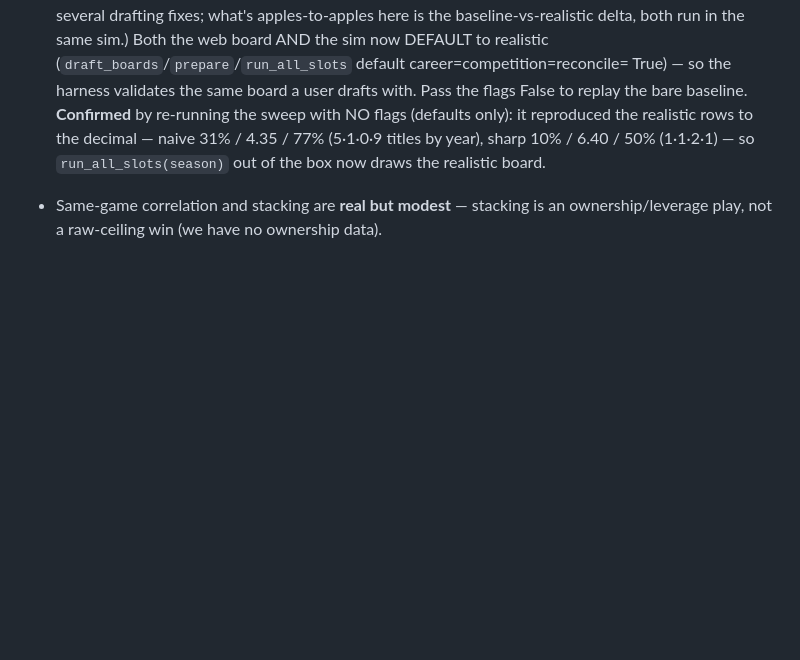
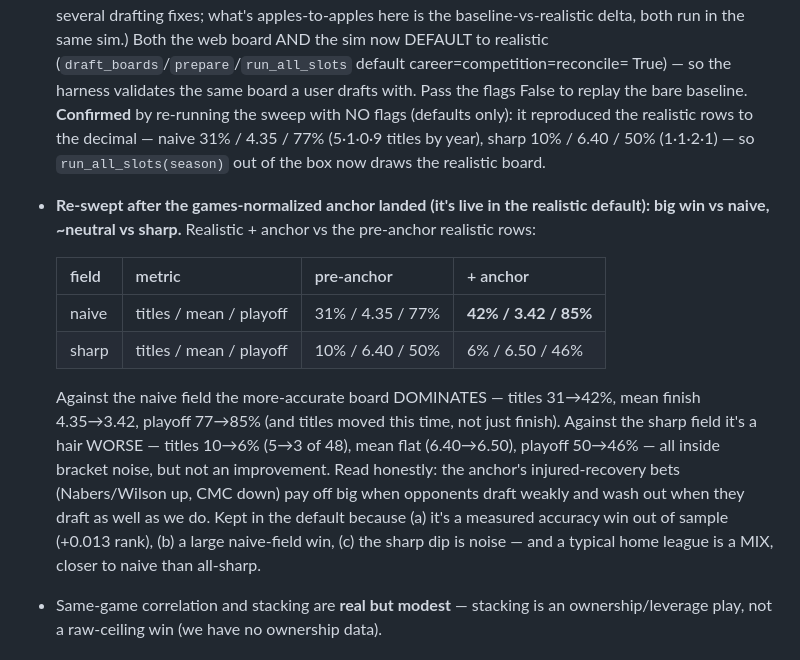
Before and after one commit to MonsoudZ/fantasy-data, a Markdown page: CLAUDE.md, the part around the change. Rendered like a GitHub page; blank space fills up the shorter version.

Commit message:
docs: re-sweep with the games-normalized anchor -- big win vs naive, ~neutral vs sharp
Realistic + anchor vs pre-anchor realistic: naive 31/4.35/77 -> 42%/3.42/85
(dominates a weak field, titles moved too), sharp 10/6.40/50 -> 6%/6.50/46 (a hair
worse, inside bracket noise). The injured-recovery bets pay off big vs weak
opponents and wash out vs sharp ones. Kept in the default: measured accuracy win
(+0.013 rank), large naive win, sharp dip is noise, real leagues are a mix.

Co-Authored-By: Claude Opus 4.8 <noreply@anthropic.com>

```diff
--- a/CLAUDE.md
+++ b/CLAUDE.md
@@ -165,6 +165,24 @@ python -m ffdata.web                                # http://127.0.0.1:8000
   naive 31% / 4.35 / 77% (5·1·0·9 titles by year), sharp 10% / 6.40 / 50%
   (1·1·2·1) — so `run_all_slots(season)` out of the box now draws the realistic
   board.
+- **Re-swept after the games-normalized anchor landed (it's live in the realistic
+  default): big win vs naive, ~neutral vs sharp.** Realistic + anchor vs the
+  pre-anchor realistic rows:
+
+  | field | metric | pre-anchor | + anchor |
+  |---|---|---|---|
+  | naive | titles / mean / playoff | 31% / 4.35 / 77% | **42% / 3.42 / 85%** |
+  | sharp | titles / mean / playoff | 10% / 6.40 / 50% | 6% / 6.50 / 46% |
+
+  Against the naive field the more-accurate board DOMINATES — titles 31→42%, mean
+  finish 4.35→3.42, playoff 77→85% (and titles moved this time, not just finish).
+  Against the sharp field it's a hair WORSE — titles 10→6% (5→3 of 48), mean flat
+  (6.40→6.50), playoff 50→46% — all inside bracket noise, but not an improvement.
+  Read honestly: the anchor's injured-recovery bets (Nabers/Wilson up, CMC down)
+  pay off big when opponents draft weakly and wash out when they draft as well as
+  we do. Kept in the default because (a) it's a measured accuracy win out of
+  sample (+0.013 rank), (b) a large naive-field win, (c) the sharp dip is noise —
+  and a typical home league is a MIX, closer to naive than all-sharp.
 - Same-game correlation and stacking are **real but modest** — stacking is an
   ownership/leverage play, not a raw-ceiling win (we have no ownership data).
 
```
